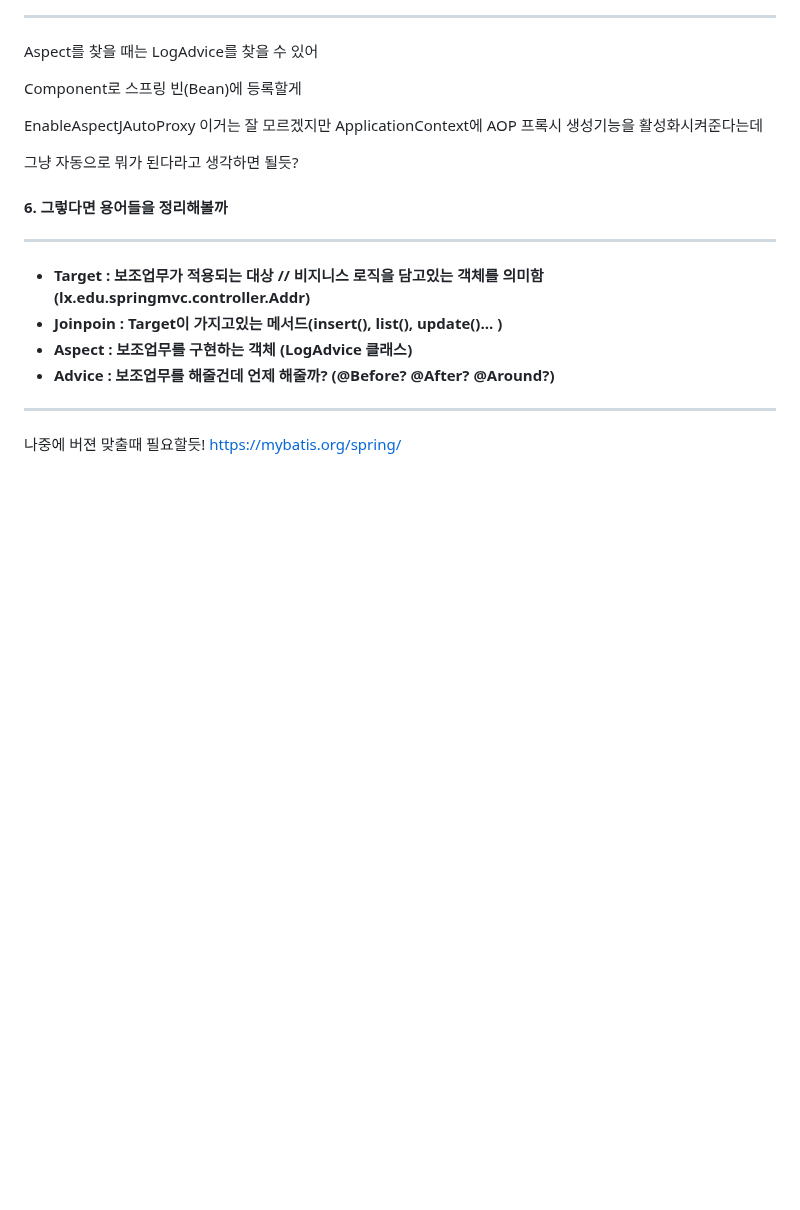
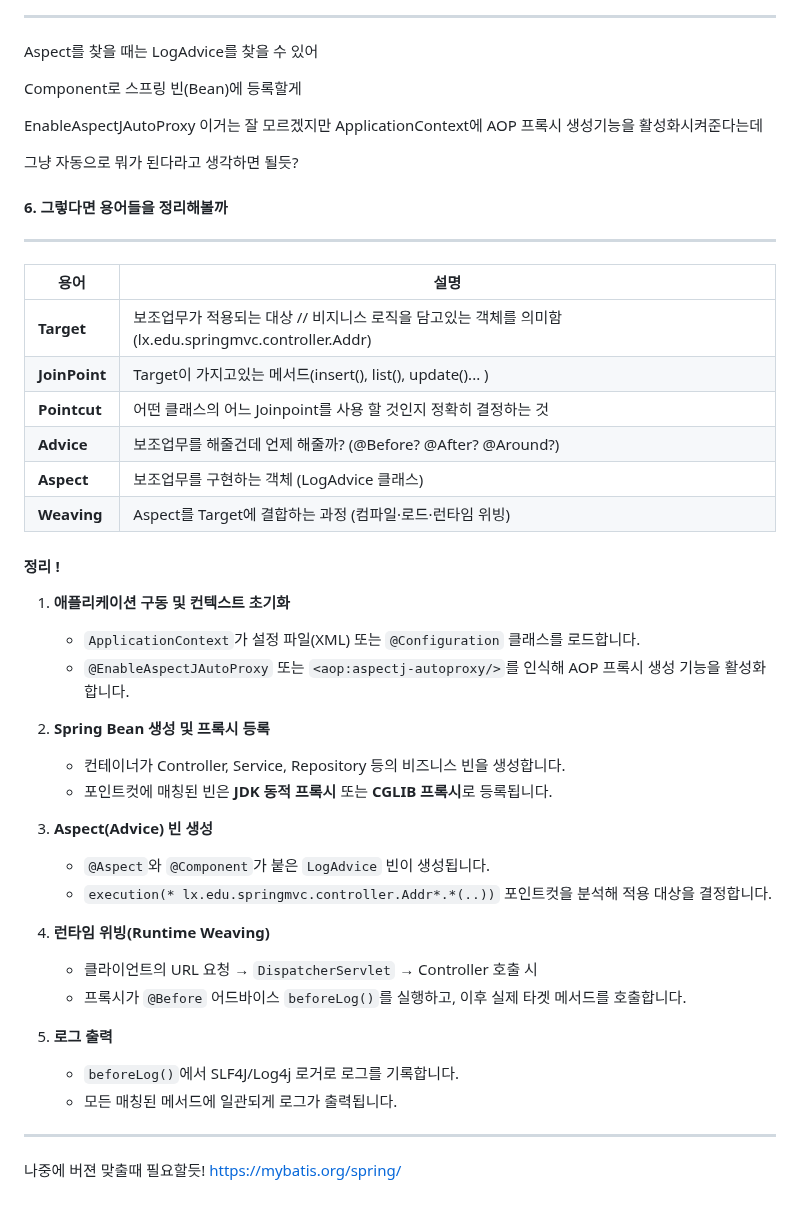
Before and after one commit to Joodori/Spring-training, a Markdown page: README.md, the part around the change. Drawn GitHub-style; blank space fills up the shorter version.

Commit message:
AOP추가

```diff
--- a/README.md
+++ b/README.md
@@ -577,14 +577,37 @@ EnableAspectJAutoProxy 이거는 잘 모르겠지만 ApplicationContext에 AOP
 
 #### 6. 그렇다면 용어들을 정리해볼까
 ---
-- **Target : 보조업무가 적용되는 대상 // 비지니스 로직을 담고있는 객체를 의미함(lx.edu.springmvc.controller.Addr)**
-- **Joinpoin : Target이 가지고있는 메서드(insert(), list(), update()... )**
-- **Aspect : 보조업무를 구현하는 객체 (LogAdvice 클래스)**
-- **Advice : 보조업무를 해줄건데 언제 해줄까? (@Before? @After? @Around?)**
+| 용어          | 설명                                                       |
+| ------------- | ---------------------------------------------------------- |
+| **Target**    | 보조업무가 적용되는 대상 // 비지니스 로직을 담고있는 객체를 의미함(lx.edu.springmvc.controller.Addr)     |
+| **JoinPoint** | Target이 가지고있는 메서드(insert(), list(), update()... )                             |
+| **Pointcut**  | 어떤 클래스의 어느 Joinpoint를 사용 할 것인지 정확히 결정하는 것        |
+| **Advice**    | 보조업무를 해줄건데 언제 해줄까? (@Before? @After? @Around?)     |
+| **Aspect**    | 보조업무를 구현하는 객체 (LogAdvice 클래스)                  |
+| **Weaving**   | Aspect를 Target에 결합하는 과정 (컴파일·로드·런타임 위빙) |
 
 
 
+#### 정리 !
+1. **애플리케이션 구동 및 컨텍스트 초기화**
+   - `ApplicationContext`가 설정 파일(XML) 또는 `@Configuration` 클래스를 로드합니다.
+   - `@EnableAspectJAutoProxy` 또는 `<aop:aspectj-autoproxy/>`를 인식해 AOP 프록시 생성 기능을 활성화합니다.
 
+2. **Spring Bean 생성 및 프록시 등록**
+   - 컨테이너가 Controller, Service, Repository 등의 비즈니스 빈을 생성합니다.
+   - 포인트컷에 매칭된 빈은 **JDK 동적 프록시** 또는 **CGLIB 프록시**로 등록됩니다.
+
+3. **Aspect(Advice) 빈 생성**
+   - `@Aspect`와 `@Component`가 붙은 `LogAdvice` 빈이 생성됩니다.
+   - `execution(* lx.edu.springmvc.controller.Addr*.*(..))` 포인트컷을 분석해 적용 대상을 결정합니다.
+
+4. **런타임 위빙(Runtime Weaving)**
+   - 클라이언트의 URL 요청 → `DispatcherServlet` → Controller 호출 시
+   - 프록시가 `@Before` 어드바이스 `beforeLog()`를 실행하고, 이후 실제 타겟 메서드를 호출합니다.
+
+5. **로그 출력**
+   - `beforeLog()`에서 SLF4J/Log4j 로거로 로그를 기록합니다.
+   - 모든 매칭된 메서드에 일관되게 로그가 출력됩니다.
 
 
 
```
